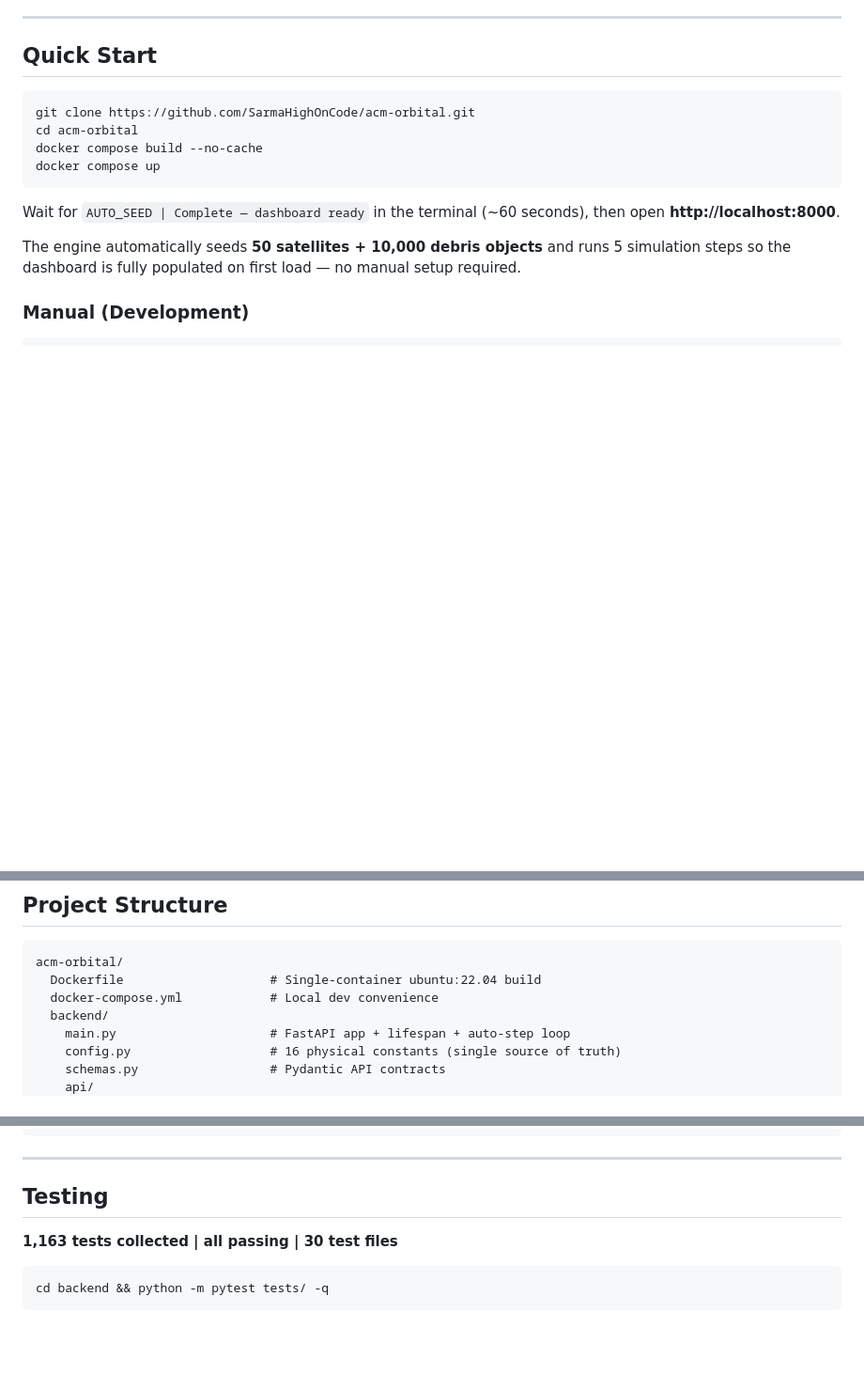
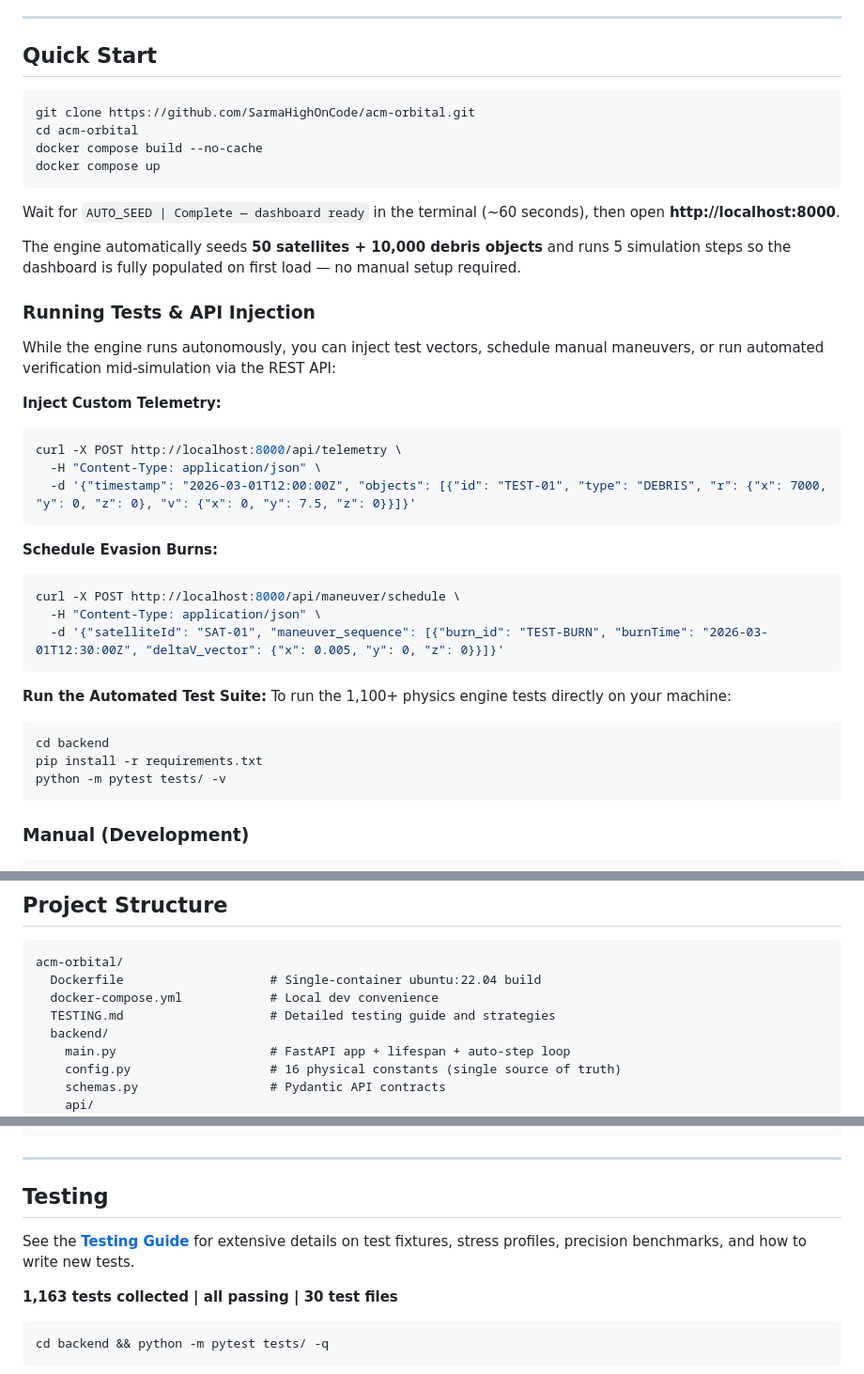
Before and after one commit to SarmaHighOnCode/acm-orbital, a Markdown page: README.md, 3 parts joined by grey strips. Shown at 94% size. GitHub-like rendering; blank space fills up the shorter version.

Commit message:
Update README with test guidelines

````diff
--- a/README.md
+++ b/README.md
@@ -26,6 +26,32 @@ docker compose up
 Wait for `AUTO_SEED | Complete — dashboard ready` in the terminal (~60 seconds), then open **http://localhost:8000**.
 
 The engine automatically seeds **50 satellites + 10,000 debris objects** and runs 5 simulation steps so the dashboard is fully populated on first load — no manual setup required.
+
+### Running Tests & API Injection
+
+While the engine runs autonomously, you can inject test vectors, schedule manual maneuvers, or run automated verification mid-simulation via the REST API:
+
+**Inject Custom Telemetry:**
+```bash
+curl -X POST http://localhost:8000/api/telemetry \
+  -H "Content-Type: application/json" \
+  -d '{"timestamp": "2026-03-01T12:00:00Z", "objects": [{"id": "TEST-01", "type": "DEBRIS", "r": {"x": 7000, "y": 0, "z": 0}, "v": {"x": 0, "y": 7.5, "z": 0}}]}'
+```
+
+**Schedule Evasion Burns:**
+```bash
+curl -X POST http://localhost:8000/api/maneuver/schedule \
+  -H "Content-Type: application/json" \
+  -d '{"satelliteId": "SAT-01", "maneuver_sequence": [{"burn_id": "TEST-BURN", "burnTime": "2026-03-01T12:30:00Z", "deltaV_vector": {"x": 0.005, "y": 0, "z": 0}}]}'
+```
+
+**Run the Automated Test Suite:**
+To run the 1,100+ physics engine tests directly on your machine:
+```bash
+cd backend
+pip install -r requirements.txt
+python -m pytest tests/ -v
+```
 
 ### Manual (Development)
 
@@ -228,6 +254,7 @@ Container health check.
 acm-orbital/
   Dockerfile                    # Single-container ubuntu:22.04 build
   docker-compose.yml            # Local dev convenience
+  TESTING.md                    # Detailed testing guide and strategies
   backend/
     main.py                     # FastAPI app + lifespan + auto-step loop
     config.py                   # 16 physical constants (single source of truth)
@@ -271,6 +298,8 @@ acm-orbital/
 ---
 
 ## Testing
+
+See the **[Testing Guide](TESTING.md)** for extensive details on test fixtures, stress profiles, precision benchmarks, and how to write new tests.
 
 **1,163 tests collected | all passing | 30 test files**
 
````
